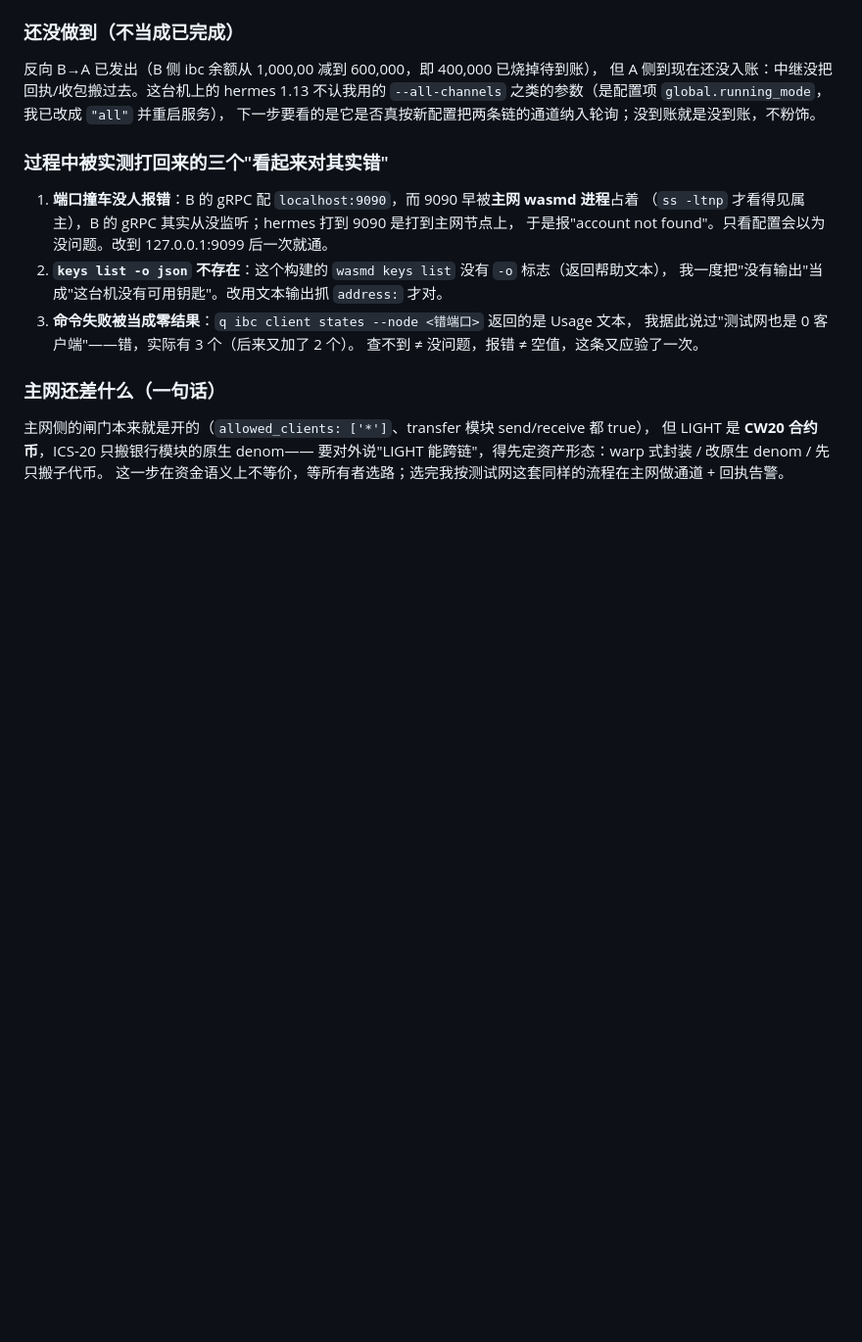
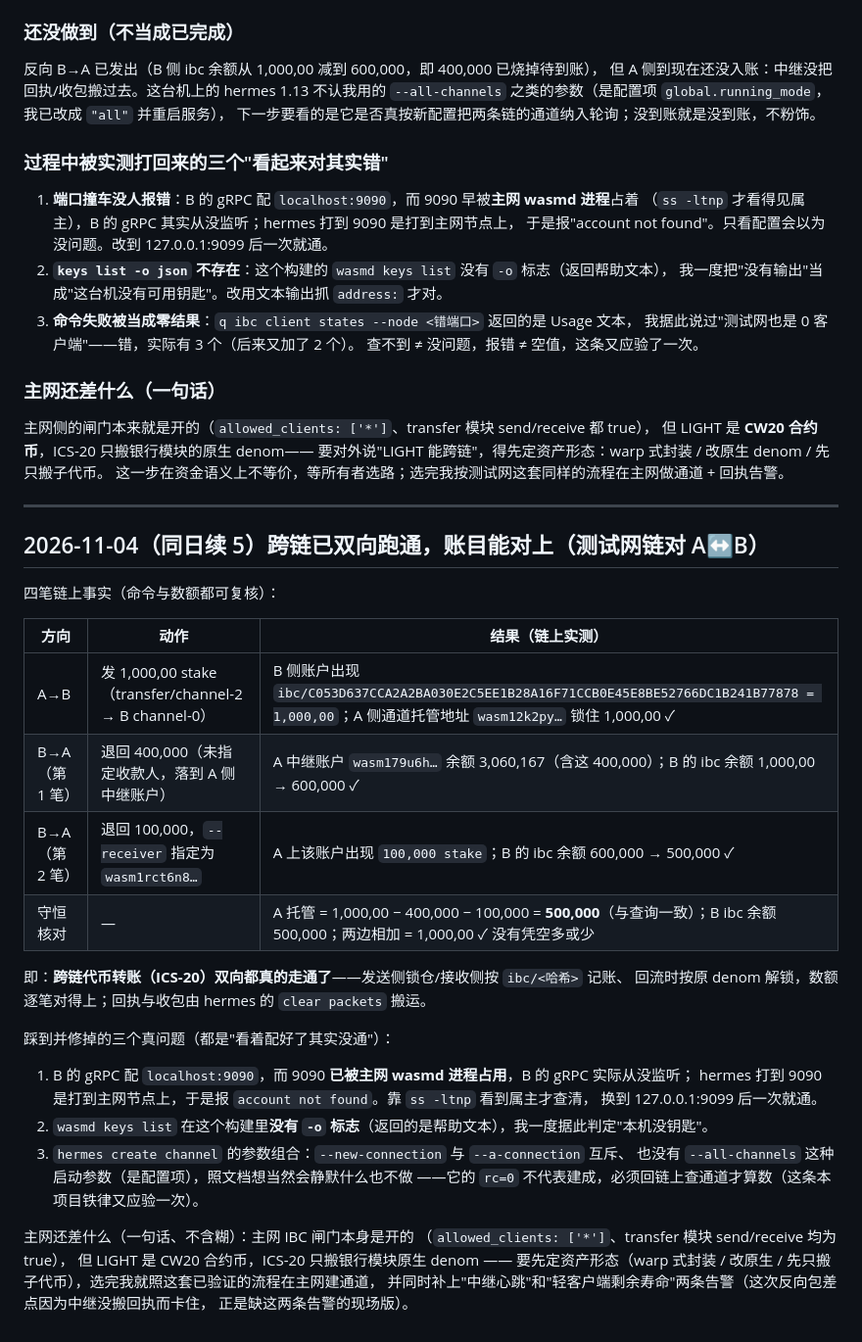
Before and after one commit to youqi023789/lightdao, a Markdown page: docs/IBC_TESTNET_EVIDENCE.md, the part around the change. Shown at 98% size. Drawn GitHub-style; blank space fills up the shorter version.

Commit message:
docs(跨链): 双向 IBC 转账已在测试网链对跑通，四笔数额与托管余额逐项对平（含三个静默失败的根因）

```diff
--- a/docs/IBC_TESTNET_EVIDENCE.md
+++ b/docs/IBC_TESTNET_EVIDENCE.md
@@ -42,3 +42,35 @@
 但 LIGHT 是 **CW20 合约币**，ICS-20 只搬银行模块的原生 denom——
 要对外说"LIGHT 能跨链"，得先定资产形态：warp 式封装 / 改原生 denom / 先只搬子代币。
 这一步在资金语义上不等价，等所有者选路；选完我按测试网这套同样的流程在主网做通道 + 回执告警。
+
+---
+
+## 2026-11-04（同日续 5）跨链已双向跑通，账目能对上（测试网链对 A↔B）
+
+四笔链上事实（命令与数额都可复核）：
+
+| 方向 | 动作 | 结果（链上实测） |
+|---|---|---|
+| A→B | 发 1,000,00 stake（transfer/channel-2 → B channel-0） | B 侧账户出现 `ibc/C053D637CCA2A2BA030E2C5EE1B28A16F71CCB0E45E8BE52766DC1B241B77878 = 1,000,00`；A 侧通道托管地址 `wasm12k2py…` 锁住 1,000,00 ✓ |
+| B→A（第 1 笔） | 退回 400,000（未指定收款人，落到 A 侧中继账户） | A 中继账户 `wasm179u6h…` 余额 3,060,167（含这 400,000）；B 的 ibc 余额 1,000,00 → 600,000 ✓ |
+| B→A（第 2 笔） | 退回 100,000，`--receiver` 指定为 `wasm1rct6n8…` | A 上该账户出现 `100,000 stake`；B 的 ibc 余额 600,000 → 500,000 ✓ |
+| 守恒核对 | — | A 托管 = 1,000,00 − 400,000 − 100,000 = **500,000**（与查询一致）；B ibc 余额 500,000；两边相加 = 1,000,00 ✓ 没有凭空多或少 |
+
+即：**跨链代币转账（ICS-20）双向都真的走通了**——发送侧锁仓/接收侧按 `ibc/<哈希>` 记账、
+回流时按原 denom 解锁，数额逐笔对得上；回执与收包由 hermes 的 `clear packets` 搬运。
+
+踩到并修掉的三个真问题（都是"看着配好了其实没通"）：
+1. B 的 gRPC 配 `localhost:9090`，而 9090 **已被主网 wasmd 进程占用**，B 的 gRPC 实际从没监听；
+   hermes 打到 9090 是打到主网节点上，于是报 `account not found`。靠 `ss -ltnp` 看到属主才查清，
+   换到 127.0.0.1:9099 后一次就通。
+2. `wasmd keys list` 在这个构建里**没有 `-o` 标志**（返回的是帮助文本），我一度据此判定"本机没钥匙"。
+3. `hermes create channel` 的参数组合：`--new-connection` 与 `--a-connection` 互斥、
+   也没有 `--all-channels` 这种启动参数（是配置项），照文档想当然会静默什么也不做
+   ——它的 `rc=0` 不代表建成，必须回链上查通道才算数（这条本项目铁律又应验一次）。
+
+主网还差什么（一句话、不含糊）：主网 IBC 闸门本身是开的
+（`allowed_clients: ['*']`、transfer 模块 send/receive 均为 true），
+但 LIGHT 是 CW20 合约币，ICS-20 只搬银行模块原生 denom ——
+要先定资产形态（warp 式封装 / 改原生 / 先只搬子代币），选完我就照这套已验证的流程在主网建通道，
+并同时补上"中继心跳"和"轻客户端剩余寿命"两条告警（这次反向包差点因为中继没搬回执而卡住，
+正是缺这两条告警的现场版）。
```
